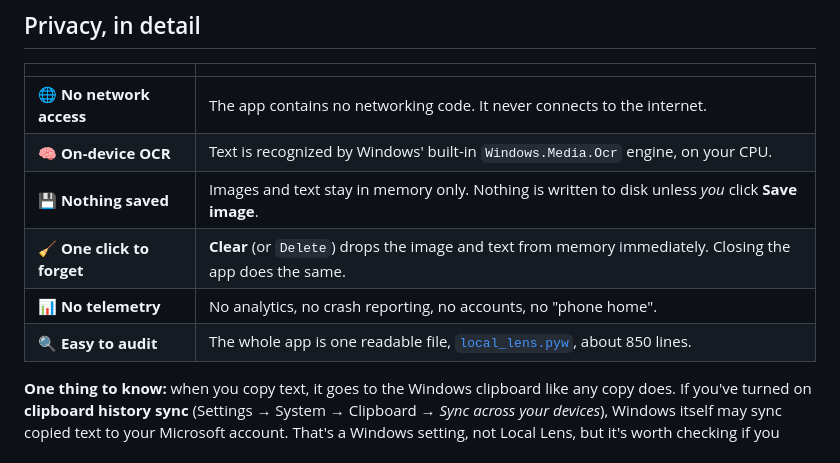
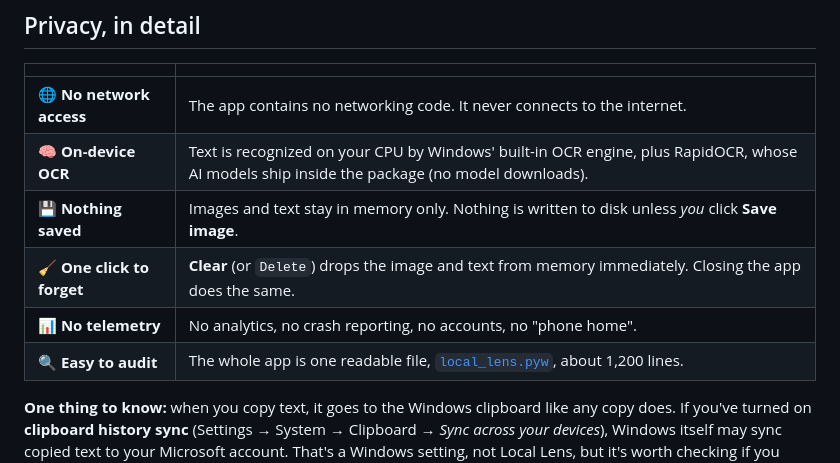
Before and after one commit to TylerBuza/local-lens, a Markdown page: README.md, the part around one of its changes. GitHub-like rendering.

```diff
--- a/README.md
+++ b/README.md
@@ -35,11 +35,11 @@ is read on your own machine and goes nowhere else. It even works with your Wi-Fi
 | | |
 | --- | --- |
 | 🌐 **No network access** | The app contains no networking code. It never connects to the internet. |
-| 🧠 **On-device OCR** | Text is recognized by Windows' built-in `Windows.Media.Ocr` engine, on your CPU. |
+| 🧠 **On-device OCR** | Text is recognized on your CPU by Windows' built-in OCR engine, plus RapidOCR, whose AI models ship inside the package (no model downloads). |
 | 💾 **Nothing saved** | Images and text stay in memory only. Nothing is written to disk unless *you* click **Save image**. |
 | 🧹 **One click to forget** | **Clear** (or `Delete`) drops the image and text from memory immediately. Closing the app does the same. |
 | 📊 **No telemetry** | No analytics, no crash reporting, no accounts, no "phone home". |
-| 🔍 **Easy to audit** | The whole app is one readable file, [`local_lens.pyw`](local_lens.pyw), about 850 lines. |
+| 🔍 **Easy to audit** | The whole app is one readable file, [`local_lens.pyw`](local_lens.pyw), about 1,200 lines. |
 
 **One thing to know:** when you copy text, it goes to the Windows clipboard like any copy does. If
 you've turned on **clipboard history sync** (Settings → System → Clipboard → *Sync across your
```
Also changed, not shown: other parts of README.md (+12 -4 lines), assets/screenshot-select.png, assets/screenshot-start.png, 4 other files.
